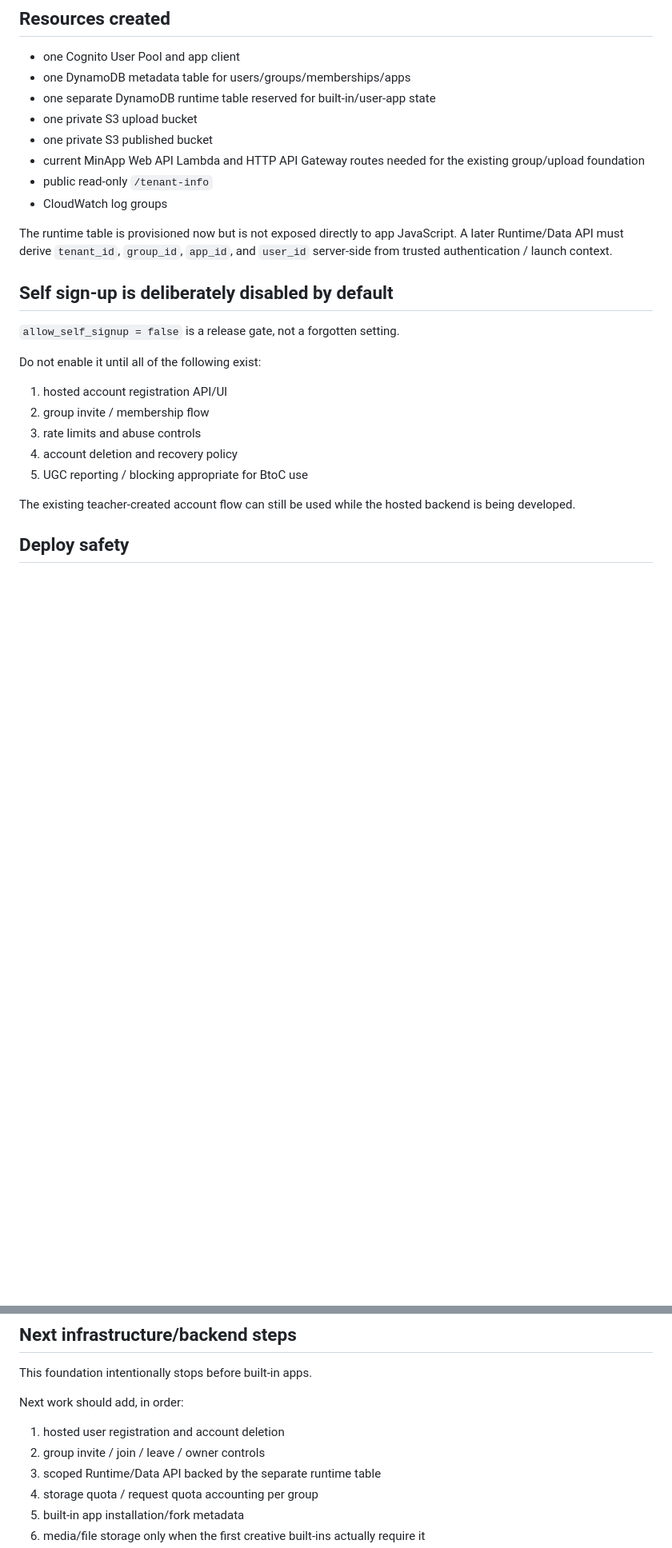
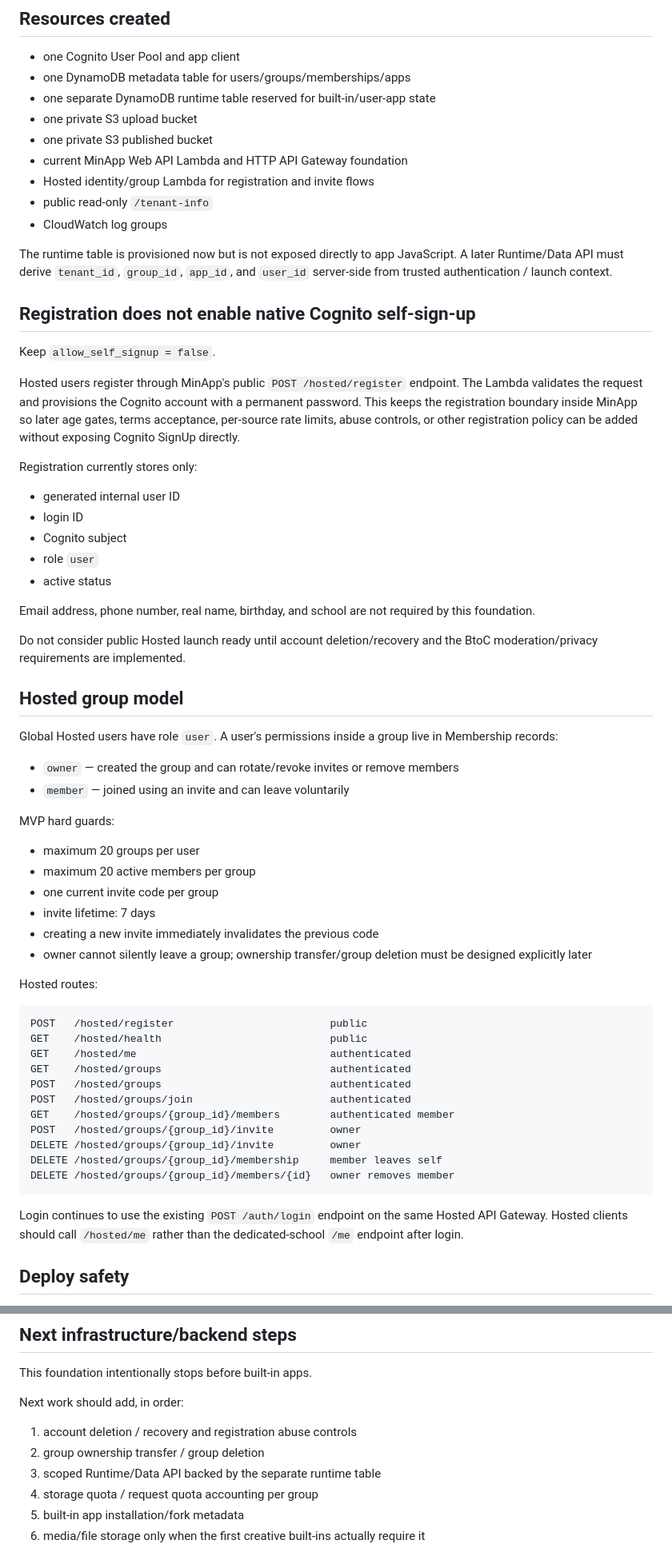
Before and after one commit to kaeruko/minapp, a Markdown page: infra/hosted/README.md, 2 parts joined by grey strips. Shown at 80% size. Rendered like a GitHub page; blank space fills up the shorter version.

Commit message:
docs: describe hosted registration and invite flow

````diff
--- a/infra/hosted/README.md
+++ b/infra/hosted/README.md
@@ -28,25 +28,64 @@ Dedicated school tenants continue to use the existing Phase 6 design.
 - one separate DynamoDB runtime table reserved for built-in/user-app state
 - one private S3 upload bucket
 - one private S3 published bucket
-- current MinApp Web API Lambda and HTTP API Gateway routes needed for the existing group/upload foundation
+- current MinApp Web API Lambda and HTTP API Gateway foundation
+- Hosted identity/group Lambda for registration and invite flows
 - public read-only `/tenant-info`
 - CloudWatch log groups
 
 The runtime table is provisioned now but is not exposed directly to app JavaScript. A later Runtime/Data API must derive `tenant_id`, `group_id`, `app_id`, and `user_id` server-side from trusted authentication / launch context.
 
-## Self sign-up is deliberately disabled by default
+## Registration does not enable native Cognito self-sign-up
 
-`allow_self_signup = false` is a release gate, not a forgotten setting.
+Keep `allow_self_signup = false`.
 
-Do not enable it until all of the following exist:
+Hosted users register through MinApp's public `POST /hosted/register` endpoint. The Lambda validates the request and provisions the Cognito account with a permanent password. This keeps the registration boundary inside MinApp so later age gates, terms acceptance, per-source rate limits, abuse controls, or other registration policy can be added without exposing Cognito SignUp directly.
 
-1. hosted account registration API/UI
-2. group invite / membership flow
-3. rate limits and abuse controls
-4. account deletion and recovery policy
-5. UGC reporting / blocking appropriate for BtoC use
+Registration currently stores only:
 
-The existing teacher-created account flow can still be used while the hosted backend is being developed.
+- generated internal user ID
+- login ID
+- Cognito subject
+- role `user`
+- active status
+
+Email address, phone number, real name, birthday, and school are not required by this foundation.
+
+Do not consider public Hosted launch ready until account deletion/recovery and the BtoC moderation/privacy requirements are implemented.
+
+## Hosted group model
+
+Global Hosted users have role `user`. A user's permissions inside a group live in Membership records:
+
+- `owner` — created the group and can rotate/revoke invites or remove members
+- `member` — joined using an invite and can leave voluntarily
+
+MVP hard guards:
+
+- maximum 20 groups per user
+- maximum 20 active members per group
+- one current invite code per group
+- invite lifetime: 7 days
+- creating a new invite immediately invalidates the previous code
+- owner cannot silently leave a group; ownership transfer/group deletion must be designed explicitly later
+
+Hosted routes:
+
+```text
+POST   /hosted/register                         public
+GET    /hosted/health                           public
+GET    /hosted/me                               authenticated
+GET    /hosted/groups                           authenticated
+POST   /hosted/groups                           authenticated
+POST   /hosted/groups/join                      authenticated
+GET    /hosted/groups/{group_id}/members        authenticated member
+POST   /hosted/groups/{group_id}/invite         owner
+DELETE /hosted/groups/{group_id}/invite         owner
+DELETE /hosted/groups/{group_id}/membership     member leaves self
+DELETE /hosted/groups/{group_id}/members/{id}   owner removes member
+```
+
+Login continues to use the existing `POST /auth/login` endpoint on the same Hosted API Gateway. Hosted clients should call `/hosted/me` rather than the dedicated-school `/me` endpoint after login.
 
 ## Deploy safety
 
@@ -86,8 +125,8 @@ This foundation intentionally stops before built-in apps.
 
 Next work should add, in order:
 
-1. hosted user registration and account deletion
-2. group invite / join / leave / owner controls
+1. account deletion / recovery and registration abuse controls
+2. group ownership transfer / group deletion
 3. scoped Runtime/Data API backed by the separate runtime table
 4. storage quota / request quota accounting per group
 5. built-in app installation/fork metadata
````
